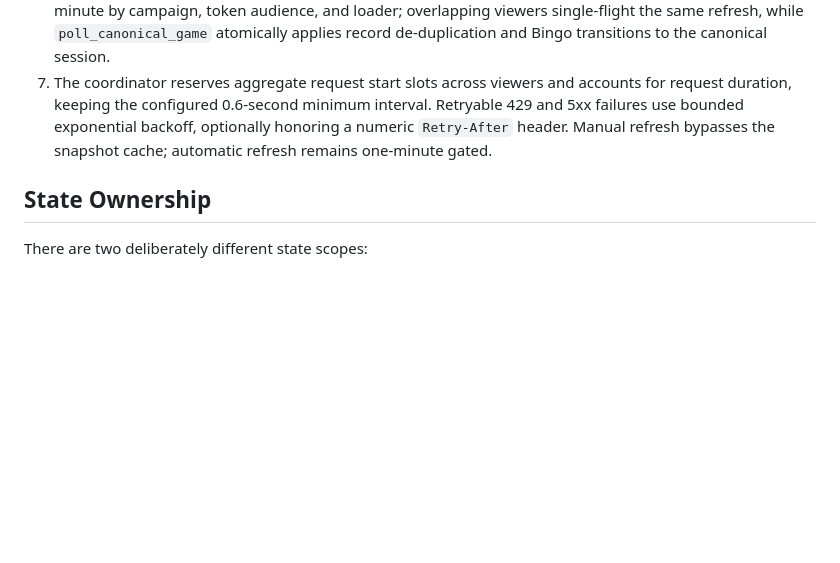
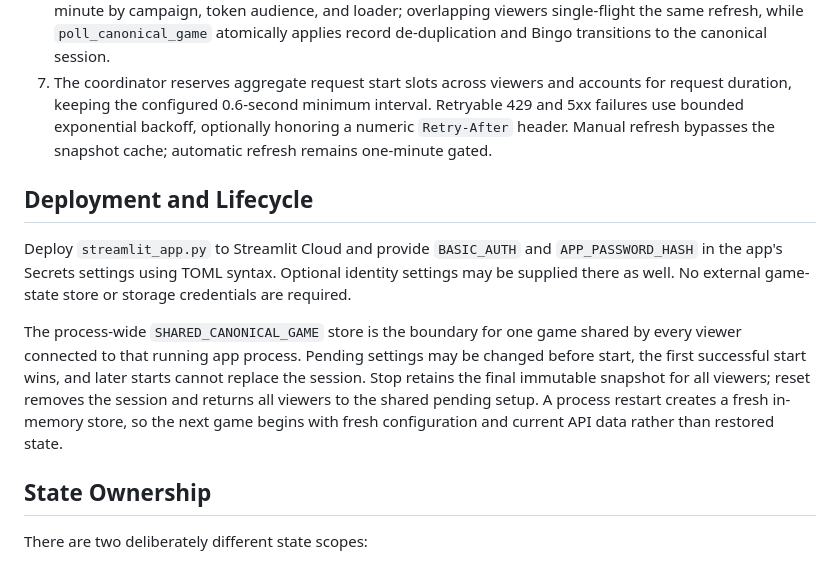
Before and after one commit to ekovanda/tm_tracker, a Markdown page: DEVELOPER.md, the part around the change. Rendered like a GitHub page; blank space fills up the shorter version.

Commit message:
Updated documentation

```diff
--- a/DEVELOPER.md
+++ b/DEVELOPER.md
@@ -25,6 +25,12 @@ Tests mirror these boundaries in `tests/`. Streamlit rendering tests use a fake
 5. The fragment reruns every second for timer display. Leaderboard polling remains independently gated by `poll_is_due` at one-minute intervals, or by the explicit refresh button, and calls `poll_canonical_game` so the resulting session snapshot is shared.
 6. Polling uses the process-wide `SHARED_POLLING_COORDINATOR`. Successful snapshots are cached for one minute by campaign, token audience, and loader; overlapping viewers single-flight the same refresh, while `poll_canonical_game` atomically applies record de-duplication and Bingo transitions to the canonical session.
 7. The coordinator reserves aggregate request start slots across viewers and accounts for request duration, keeping the configured 0.6-second minimum interval. Retryable 429 and 5xx failures use bounded exponential backoff, optionally honoring a numeric `Retry-After` header. Manual refresh bypasses the snapshot cache; automatic refresh remains one-minute gated.
+
+## Deployment and Lifecycle
+
+Deploy `streamlit_app.py` to Streamlit Cloud and provide `BASIC_AUTH` and `APP_PASSWORD_HASH` in the app's Secrets settings using TOML syntax. Optional identity settings may be supplied there as well. No external game-state store or storage credentials are required.
+
+The process-wide `SHARED_CANONICAL_GAME` store is the boundary for one game shared by every viewer connected to that running app process. Pending settings may be changed before start, the first successful start wins, and later starts cannot replace the session. Stop retains the final immutable snapshot for all viewers; reset removes the session and returns all viewers to the shared pending setup. A process restart creates a fresh in-memory store, so the next game begins with fresh configuration and current API data rather than restored state.
 
 ## State Ownership
 
```
Also changed, not shown: README.md (+4 -0 lines).
